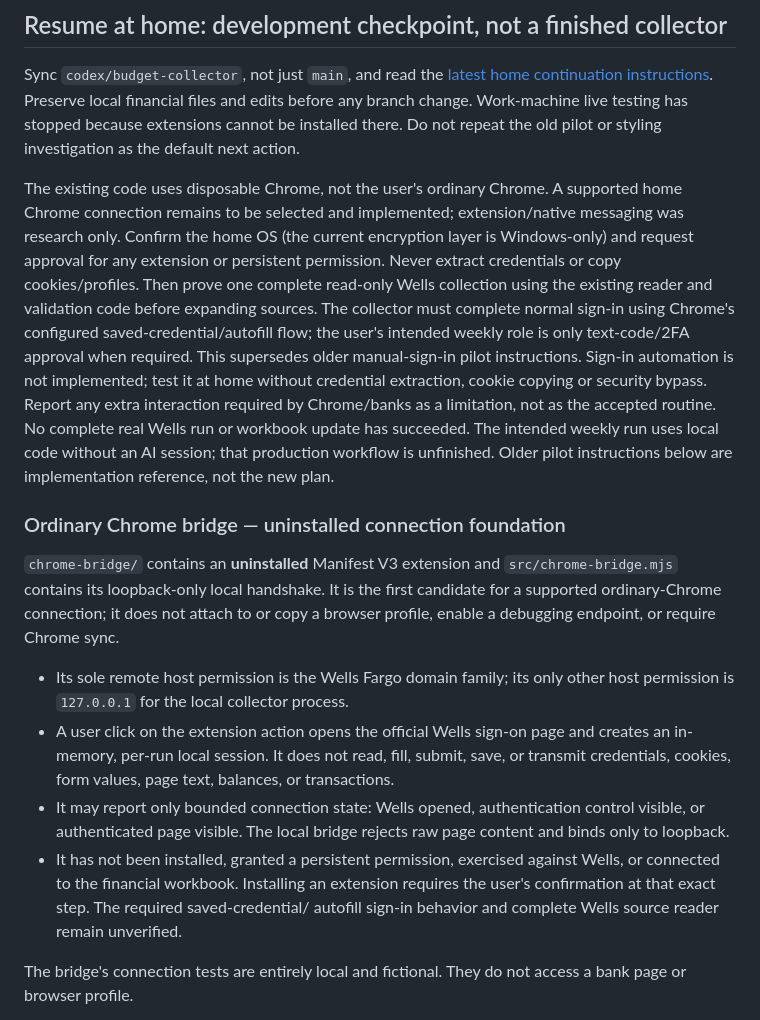
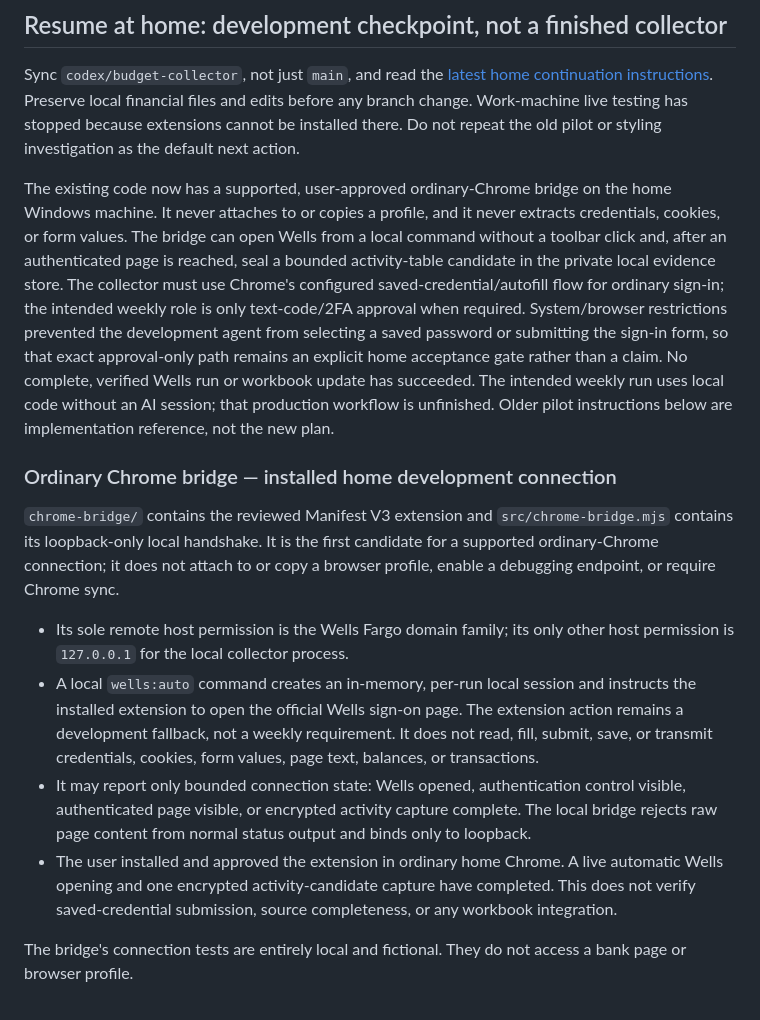
Before and after one commit to benjaminrobertburton-max/Budget, a Markdown page: collector/README.md, the part around the change. GitHub-like rendering.

Commit message:
Document home Wells capture milestone

```diff
--- a/collector/README.md
+++ b/collector/README.md
@@ -8,43 +8,44 @@ Preserve local financial files and edits before any branch change. Work-machine
 live testing has stopped because extensions cannot be installed there. Do not
 repeat the old pilot or styling investigation as the default next action.
 
-The existing code uses disposable Chrome, not the user's ordinary Chrome.
-A supported home Chrome connection remains to be selected and implemented;
-extension/native messaging was research only. Confirm the home OS (the current
-encryption layer is Windows-only) and request approval for any extension or
-persistent permission. Never extract credentials or copy cookies/profiles.
-Then prove one complete read-only Wells collection using the existing reader and
-validation code before expanding sources. The collector must complete normal
-sign-in using Chrome's configured saved-credential/autofill flow; the user's
-intended weekly role is only text-code/2FA approval when required. This supersedes
-older manual-sign-in pilot instructions. Sign-in automation is not implemented;
-test it at home without credential extraction, cookie copying or security bypass.
-Report any extra interaction required by Chrome/banks as a limitation, not as the
-accepted routine.
-No complete real Wells run or workbook update has succeeded. The intended weekly
-run uses local code without an AI session; that production workflow is unfinished.
+The existing code now has a supported, user-approved ordinary-Chrome bridge on
+the home Windows machine. It never attaches to or copies a profile, and it never
+extracts credentials, cookies, or form values. The bridge can open Wells from a
+local command without a toolbar click and, after an authenticated page is reached,
+seal a bounded activity-table candidate in the private local evidence store.
+The collector must use Chrome's configured saved-credential/autofill flow for
+ordinary sign-in; the intended weekly role is only text-code/2FA approval when
+required. System/browser restrictions prevented the development agent from
+selecting a saved password or submitting the sign-in form, so that exact
+approval-only path remains an explicit home acceptance gate rather than a claim.
+No complete, verified Wells run or workbook update has succeeded. The intended
+weekly run uses local code without an AI session; that production workflow is
+unfinished.
 Older pilot instructions below are implementation reference, not the new plan.
 
-### Ordinary Chrome bridge — uninstalled connection foundation
+### Ordinary Chrome bridge — installed home development connection
 
-`chrome-bridge/` contains an **uninstalled** Manifest V3 extension and
+`chrome-bridge/` contains the reviewed Manifest V3 extension and
 `src/chrome-bridge.mjs` contains its loopback-only local handshake. It is the
 first candidate for a supported ordinary-Chrome connection; it does not attach to
 or copy a browser profile, enable a debugging endpoint, or require Chrome sync.
 
 - Its sole remote host permission is the Wells Fargo domain family; its only other
   host permission is `127.0.0.1` for the local collector process.
-- A user click on the extension action opens the official Wells sign-on page and
-  creates an in-memory, per-run local session. It does not read, fill, submit,
+- A local `wells:auto` command creates an in-memory, per-run local session and
+  instructs the installed extension to open the official Wells sign-on page. The
+  extension action remains a development fallback, not a weekly requirement. It
+  does not read, fill, submit,
   save, or transmit credentials, cookies, form values, page text, balances, or
   transactions.
 - It may report only bounded connection state: Wells opened, authentication
-  control visible, or authenticated page visible. The local bridge rejects raw
-  page content and binds only to loopback.
-- It has not been installed, granted a persistent permission, exercised against
-  Wells, or connected to the financial workbook. Installing an extension requires
-  the user's confirmation at that exact step. The required saved-credential/
-  autofill sign-in behavior and complete Wells source reader remain unverified.
+  control visible, authenticated page visible, or encrypted activity capture
+  complete. The local bridge rejects raw page content from normal status output
+  and binds only to loopback.
+- The user installed and approved the extension in ordinary home Chrome. A live
+  automatic Wells opening and one encrypted activity-candidate capture have
+  completed. This does not verify saved-credential submission, source completeness,
+  or any workbook integration.
 
 The bridge's connection tests are entirely local and fictional. They do not
 access a bank page or browser profile.
```
Also changed, not shown: docs/HOME_MACHINE_HANDOFF.md (+18 -7 lines).
